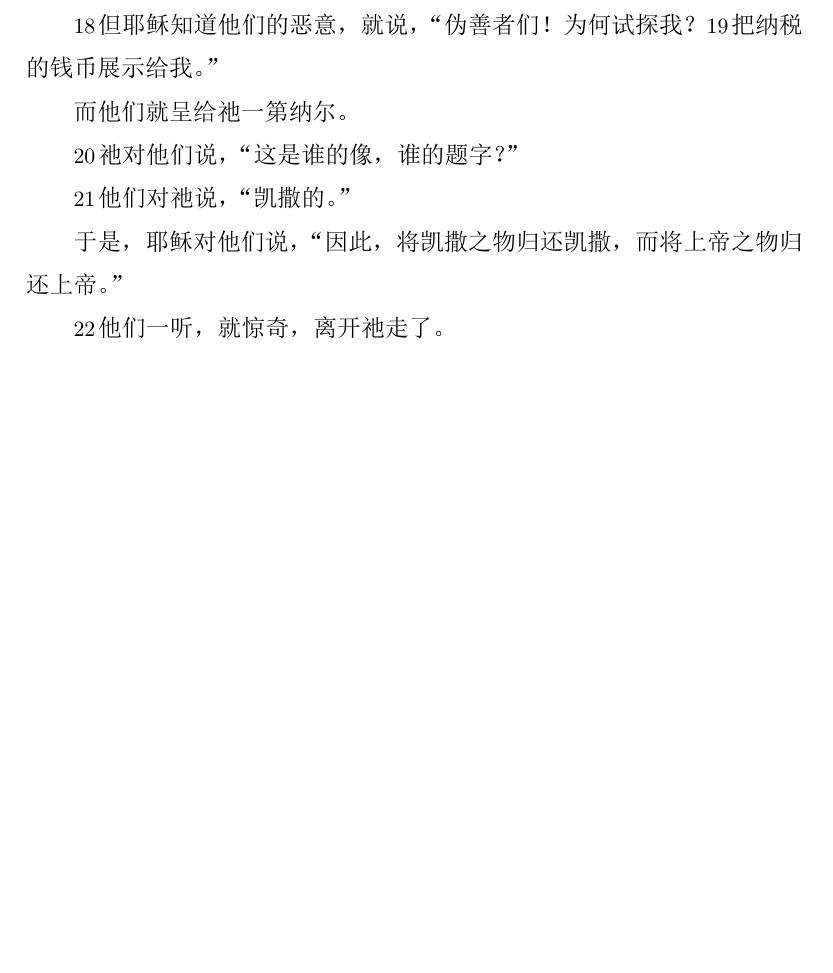
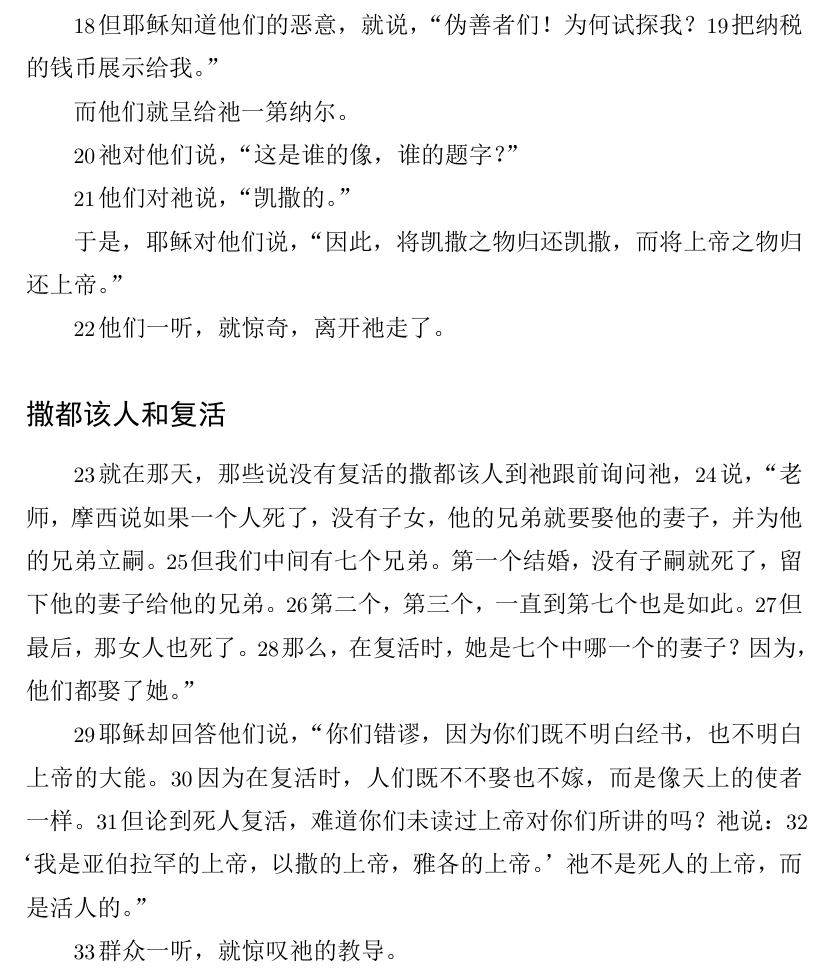
Before and after one commit to zhao-bob/scriptures, a LaTeX document (matthew/source/matthew.tex): part of page 55 of 55, cut so that both start at the same text, the shorter picture padded with empty space. The pictures show the PDF file matthew/source/matthew.pdf that the author committed with the source.

Commit message:
matthew 22

```diff
--- a/matthew/source/matthew.tex
+++ b/matthew/source/matthew.tex
@@ -2532,6 +2532,34 @@
 % And when they heard this, they were amazed. So they left Him and went away.
 \N 他们一听，就惊奇，离开祂走了。
 
+% The Sadducees and the Resurrection
+\subsection*{撒都该人和复活}
+
+% That same day the Sadducees, who say there is no resurrection, came to Jesus and questioned Him.
+\N 就在那天，那些说没有复活的撒都该人到祂跟前询问祂，
+% “Teacher,” they said, “Moses declared that if a man dies without having children, his brother is to marry the widow and raise up offspring for him.
+\N 说，“老师，摩西说如果一个人死了，没有子女，他的兄弟就要娶他的妻子，并为他的兄弟立嗣。
+% Now there were seven brothers among us. The first one married and died without having children. So he left his wife to his brother.
+\N 但我们中间有七个兄弟。第一个结婚，没有子嗣就死了，留下他的妻子给他的兄弟。
+% The same thing happened to the second and third brothers, down to the seventh.
+\N 第二个，第三个，一直到第七个也是如此。
+% And last of all, the woman died.
+\N 但最后，那女人也死了。
+% In the resurrection, then, whose wife will she be of the seven? For all of them were married to her.”
+\N 那么，在复活时，她是七个中哪一个的妻子？因为，他们都娶了她。”
+
+% Jesus answered, “You are mistaken because you do not know the Scriptures or the power of God.
+\N 耶稣却回答他们说，“你们错谬，因为你们既不明白经书，也不明白上帝的大能。
+% In the resurrection, people will neither marry nor be given in marriage. Instead, they will be like the angels in heaven.
+\N 因为在复活时，人们既不不娶也不嫁，而是像天上的使者一样。
+% But concerning the resurrection of the dead, have you not read what God said to you:
+\N 但论到死人复活，难道你们未读过上帝对你们所讲的吗？祂说：
+% ‘I am the God of Abraham, the God of Isaac, and the God of Jacob’? He is not the God of the dead, but of the living.”
+\N ‘我是亚伯拉罕的上帝，以撒的上帝，雅各的上帝。’祂不是死人的上帝，而是活人的。”
+
+% When the crowds heard this, they were astonished at His teaching.
+\N 群众一听，就惊叹祂的教导。
+
 \thispagestyle{empty}
 \newpage
 
```
Also changed, not shown: matthew/chapter22/README.md, matthew/source/matthew.pdf.
